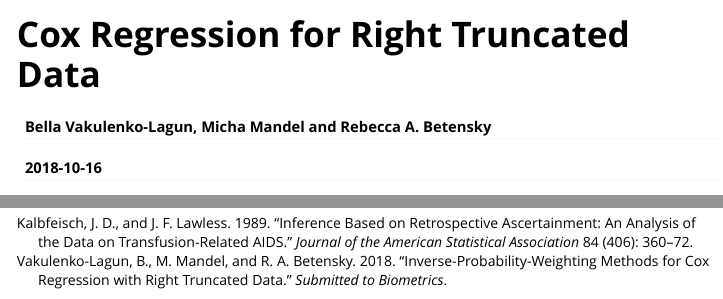
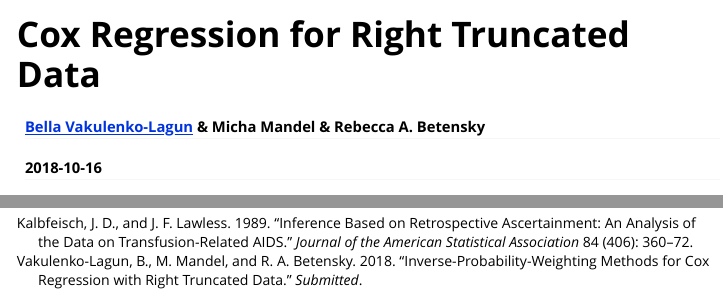
Before and after one commit to hxxr/coxrt, an R Markdown document (vignettes/coxrt-vignette.Rmd): the page in a window 1100 px wide, from its top, and a second part further down, joined at a grey line. Rendered offline with R 4.5, knitr and Pandoc, with nearby package versions; some code elsewhere in the file could not run offline; long lines of code are wrapped.

Commit message:
added hyperlink to my web site

```diff
--- a/vignettes/coxrt-vignette.Rmd
+++ b/vignettes/coxrt-vignette.Rmd
@@ -1,6 +1,6 @@
 ---
 title: "Cox Regression for Right Truncated Data"
-author: "Bella Vakulenko-Lagun, Micha Mandel and Rebecca A. Betensky"
+author: "[Bella Vakulenko-Lagun](https://scholar.harvard.edu/blagun) & Micha Mandel & Rebecca A. Betensky"
 date: "`r Sys.Date()`"
 output: rmarkdown::html_vignette
 bibliography: references.bib
--- a/vignettes/references.bib
+++ b/vignettes/references.bib
@@ -2,7 +2,7 @@
 	RT,
 	author = {Vakulenko-Lagun, B. and Mandel, M. and Betensky, R. A.},
 	Title = {Inverse-Probability-Weighting methods for Cox regression with right truncated data},
-	Journal = {submitted to Biometrics},
+	Journal = {submitted},
 	Year = {2018}
 }
 
```
